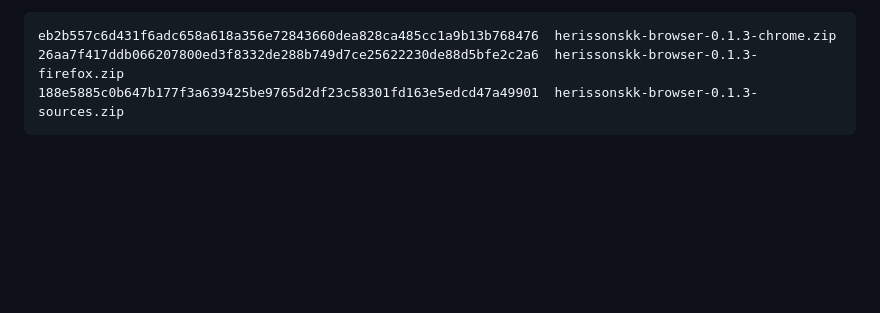
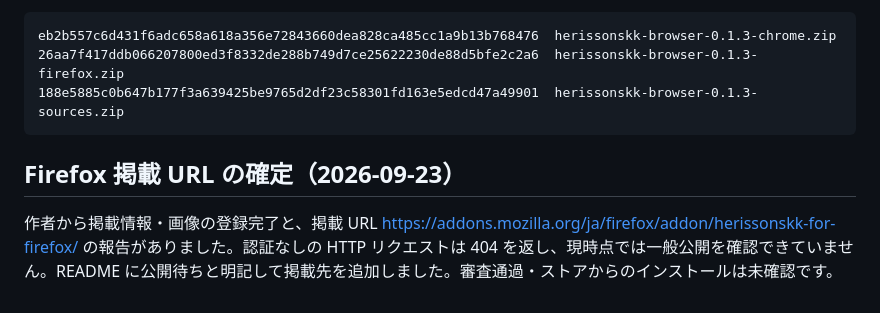
Before and after one commit to yhayase/HerissonSKK-browser, a Markdown page: docs/release.md, the part around the change. Drawn GitHub-style; blank space fills up the shorter version.

````diff
--- a/docs/release.md
+++ b/docs/release.md
@@ -218,3 +218,8 @@ eb2b557c6d431f6adc658a618a356e72843660dea828ca485cc1a9b13b768476  herissonskk-br
 26aa7f417ddb066207800ed3f8332de288b749d7ce25622230de88d5bfe2c2a6  herissonskk-browser-0.1.3-firefox.zip
 188e5885c0b647b177f3a639425be9765d2df23c58301fd163e5edcd47a49901  herissonskk-browser-0.1.3-sources.zip
 ```
+
+
+## Firefox 掲載 URL の確定（2026-09-23）
+
+作者から掲載情報・画像の登録完了と、掲載 URL https://addons.mozilla.org/ja/firefox/addon/herissonskk-for-firefox/ の報告がありました。認証なしの HTTP リクエストは 404 を返し、現時点では一般公開を確認できていません。README に公開待ちと明記して掲載先を追加しました。審査通過・ストアからのインストールは未確認です。
````
Also changed, not shown: README.md (+2 -0 lines), docs/store-submission-0.1.3.md (+2 -2 lines).
